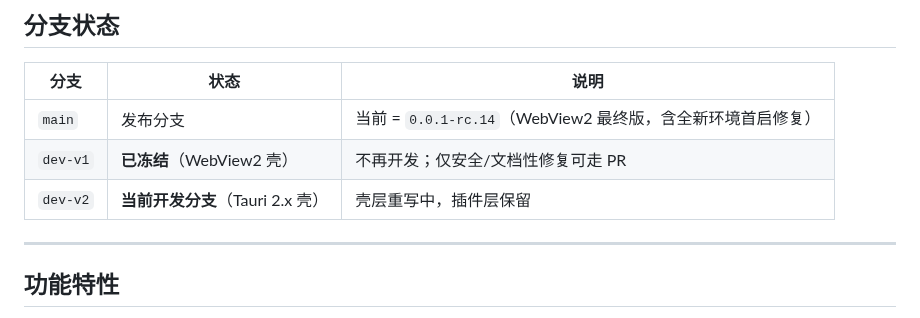
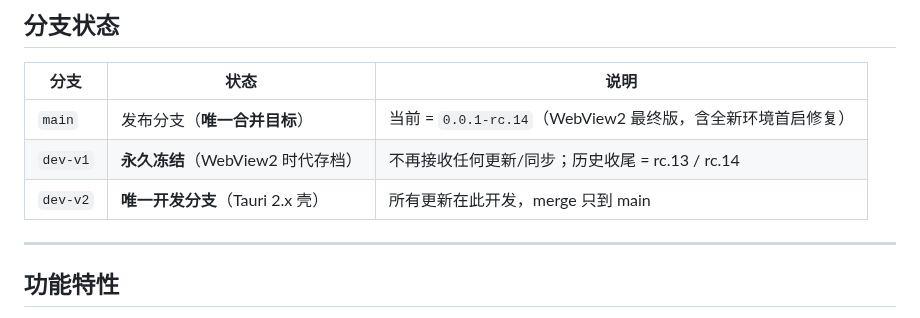
Before and after one commit to MarecGents/deepseek-harness-hub, a Markdown page: README.md, the part around the change. Drawn GitHub-style.

```diff
--- a/README.md
+++ b/README.md
@@ -17,9 +17,9 @@
 
 | 分支 | 状态 | 说明 |
 |---|---|---|
-| `main` | 发布分支 | 当前 = `0.0.1-rc.14`（WebView2 最终版，含全新环境首启修复） |
-| `dev-v1` | **已冻结**（WebView2 壳） | 不再开发；仅安全/文档性修复可走 PR |
-| `dev-v2` | **当前开发分支**（Tauri 2.x 壳） | 壳层重写中，插件层保留 |
+| `main` | 发布分支（**唯一合并目标**） | 当前 = `0.0.1-rc.14`（WebView2 最终版，含全新环境首启修复） |
+| `dev-v1` | **永久冻结**（WebView2 时代存档） | 不再接收任何更新/同步；历史收尾 = rc.13 / rc.14 |
+| `dev-v2` | **唯一开发分支**（Tauri 2.x 壳） | 所有更新在此开发，merge 只到 main |
 
 ---
 
```
Also changed, not shown: AGENTS.md (+10 -11 lines).
